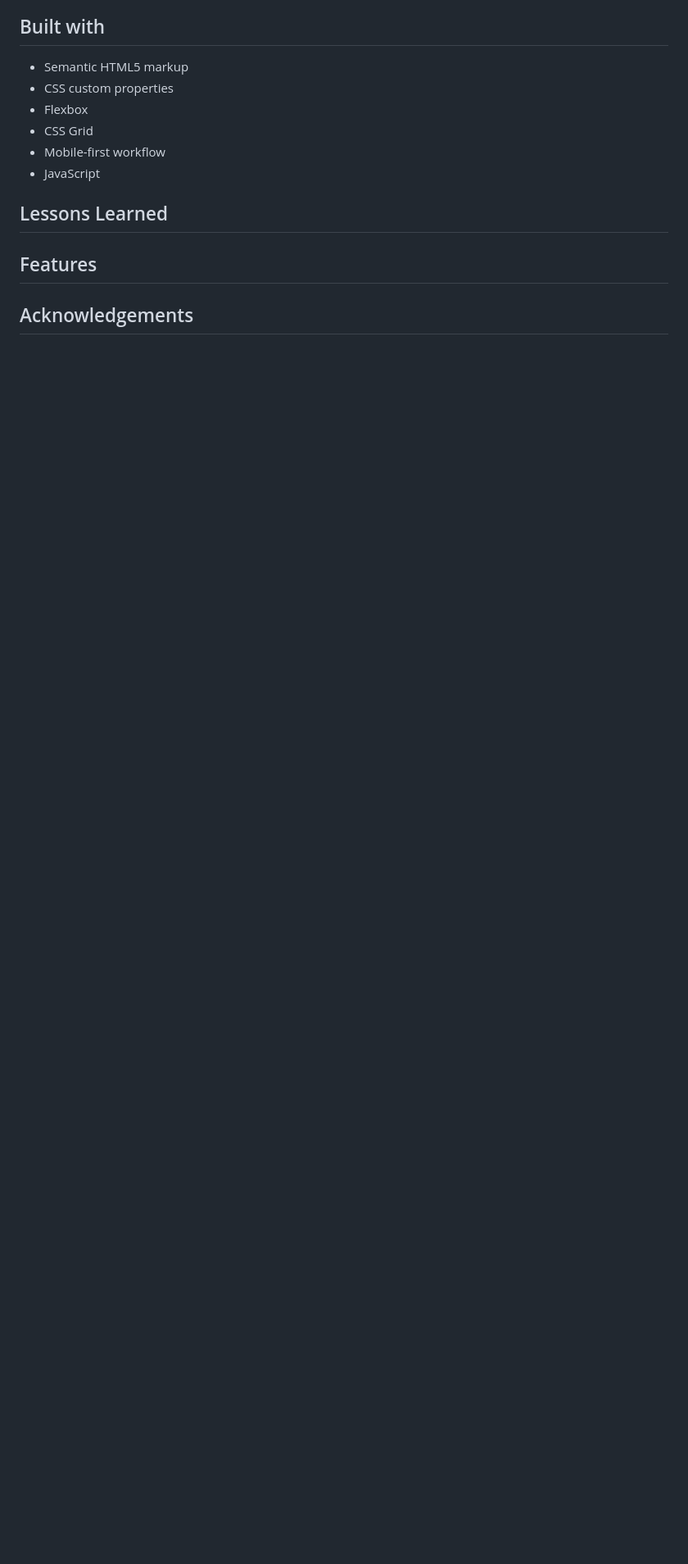
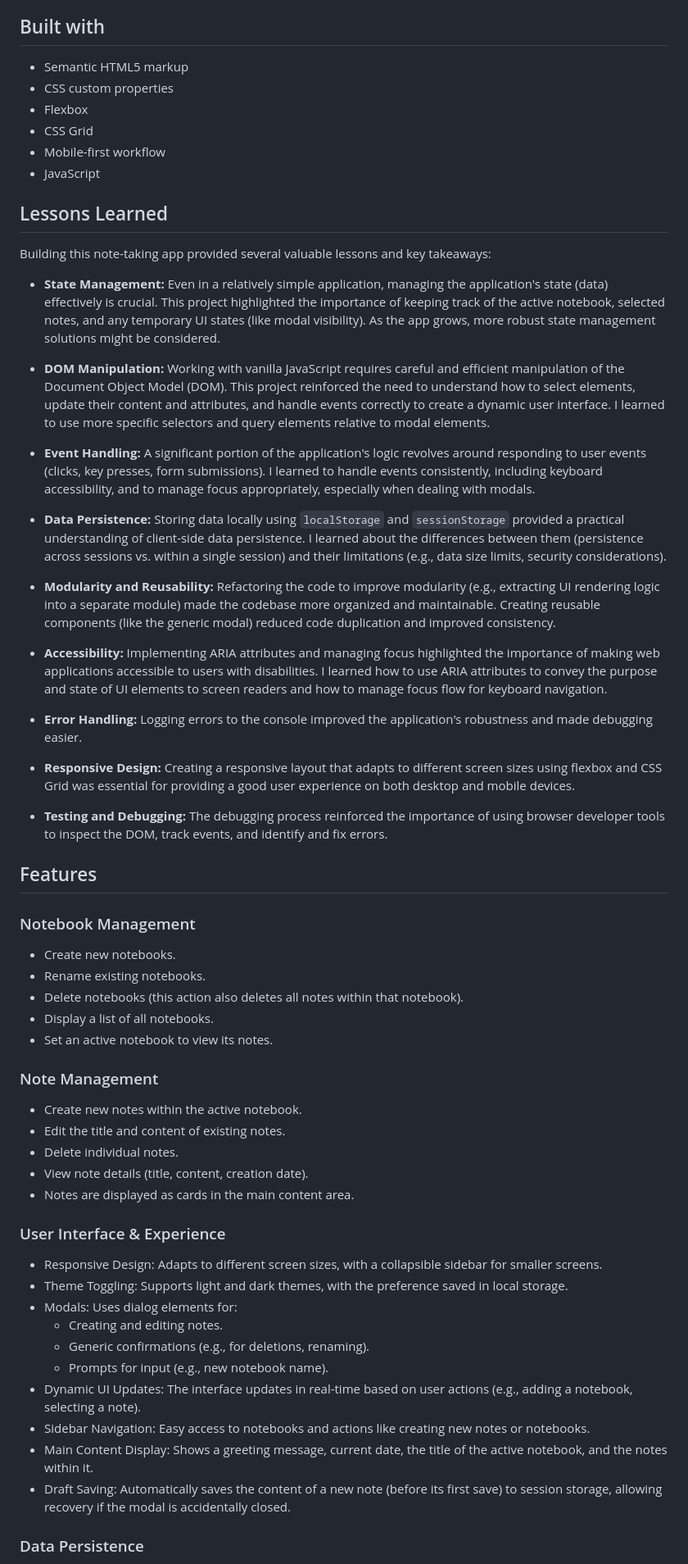
Before and after one commit to gustavo2023/note-taking-app, a Markdown page: README.md, the part around the change printed below. Shown: that part at 82% size. Drawn GitHub-style; blank space fills up the shorter version.

```diff
--- a/README.md
+++ b/README.md
@@ -25,6 +33,56 @@
 
 ## Lessons Learned
 
+Building this note-taking app provided several valuable lessons and key takeaways:
+
+- **State Management:** Even in a relatively simple application, managing the application's state (data) effectively is crucial. This project highlighted the importance of keeping track of the active notebook, selected notes, and any temporary UI states (like modal visibility). As the app grows, more robust state management solutions might be considered.
+
+- **DOM Manipulation:** Working with vanilla JavaScript requires careful and efficient manipulation of the Document Object Model (DOM). This project reinforced the need to understand how to select elements, update their content and attributes, and handle events correctly to create a dynamic user interface. I learned to use more specific selectors and query elements relative to modal elements.
+
+- **Event Handling:** A significant portion of the application's logic revolves around responding to user events (clicks, key presses, form submissions). I learned to handle events consistently, including keyboard accessibility, and to manage focus appropriately, especially when dealing with modals.
+
+- **Data Persistence:** Storing data locally using `localStorage` and `sessionStorage` provided a practical understanding of client-side data persistence. I learned about the differences between them (persistence across sessions vs. within a single session) and their limitations (e.g., data size limits, security considerations).
+
+- **Modularity and Reusability:** Refactoring the code to improve modularity (e.g., extracting UI rendering logic into a separate module) made the codebase more organized and maintainable. Creating reusable components (like the generic modal) reduced code duplication and improved consistency.
+
+- **Accessibility:** Implementing ARIA attributes and managing focus highlighted the importance of making web applications accessible to users with disabilities. I learned how to use ARIA attributes to convey the purpose and state of UI elements to screen readers and how to manage focus flow for keyboard navigation.
+
+- **Error Handling:** Logging errors to the console improved the application's robustness and made debugging easier.
+
+- **Responsive Design:** Creating a responsive layout that adapts to different screen sizes using flexbox and CSS Grid was essential for providing a good user experience on both desktop and mobile devices.
+
+- **Testing and Debugging:** The debugging process reinforced the importance of using browser developer tools to inspect the DOM, track events, and identify and fix errors.
+
 ## Features
 
-## Acknowledgements
+### Notebook Management
+
+- Create new notebooks.
+- Rename existing notebooks.
+- Delete notebooks (this action also deletes all notes within that notebook).
+- Display a list of all notebooks.
+- Set an active notebook to view its notes.
+
+### Note Management
+
+- Create new notes within the active notebook.
+- Edit the title and content of existing notes.
+- Delete individual notes.
+- View note details (title, content, creation date).
+- Notes are displayed as cards in the main content area.
+
+### User Interface & Experience
+
+- Responsive Design: Adapts to different screen sizes, with a collapsible sidebar for smaller screens.
+- Theme Toggling: Supports light and dark themes, with the preference saved in local storage.
+- Modals: Uses dialog elements for:
+  - Creating and editing notes.
+  - Generic confirmations (e.g., for deletions, renaming).
+  - Prompts for input (e.g., new notebook name).
+- Dynamic UI Updates: The interface updates in real-time based on user actions (e.g., adding a notebook, selecting a note).
+- Sidebar Navigation: Easy access to notebooks and actions like creating new notes or notebooks.
+- Main Content Display: Shows a greeting message, current date, the title of the active notebook, and the notes within it.
+- Draft Saving: Automatically saves the content of a new note (before its first save) to session storage, allowing recovery if the modal is accidentally closed.
+
+### Data Persistence
+
```
Also changed, not shown: other parts of README.md (+27 -1 lines), design/screencapture-gustavo2023-github-io-note-taking-app-2025-06-14-17_28_49.png (added), design/screencapture-gustavo2023-github-io-note-taking-app-2025-06-14-17_29_39.png (added).
